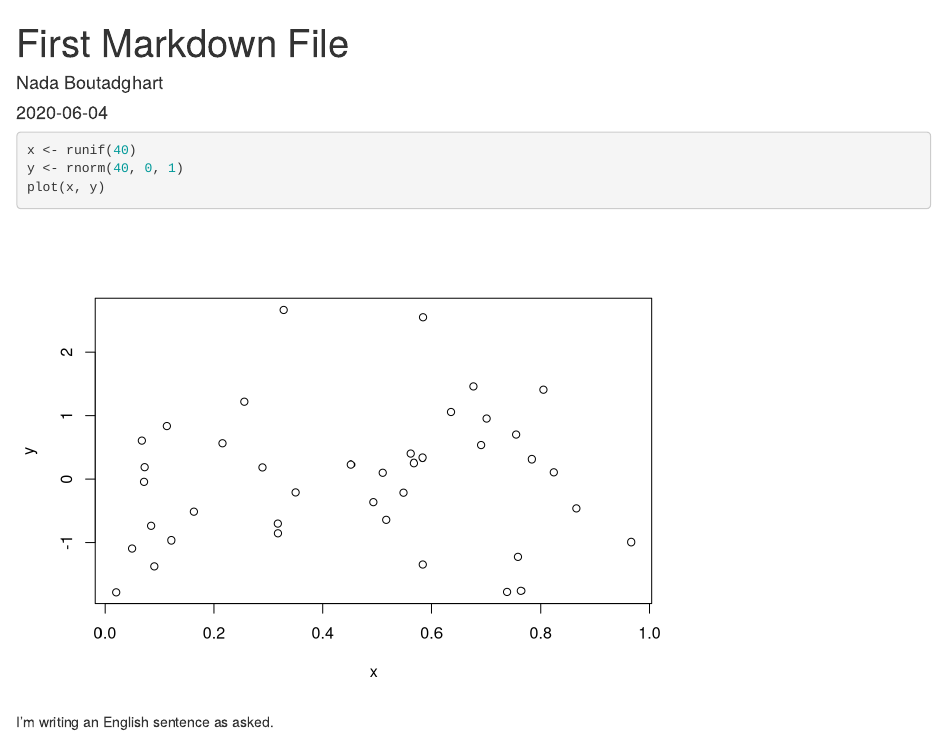
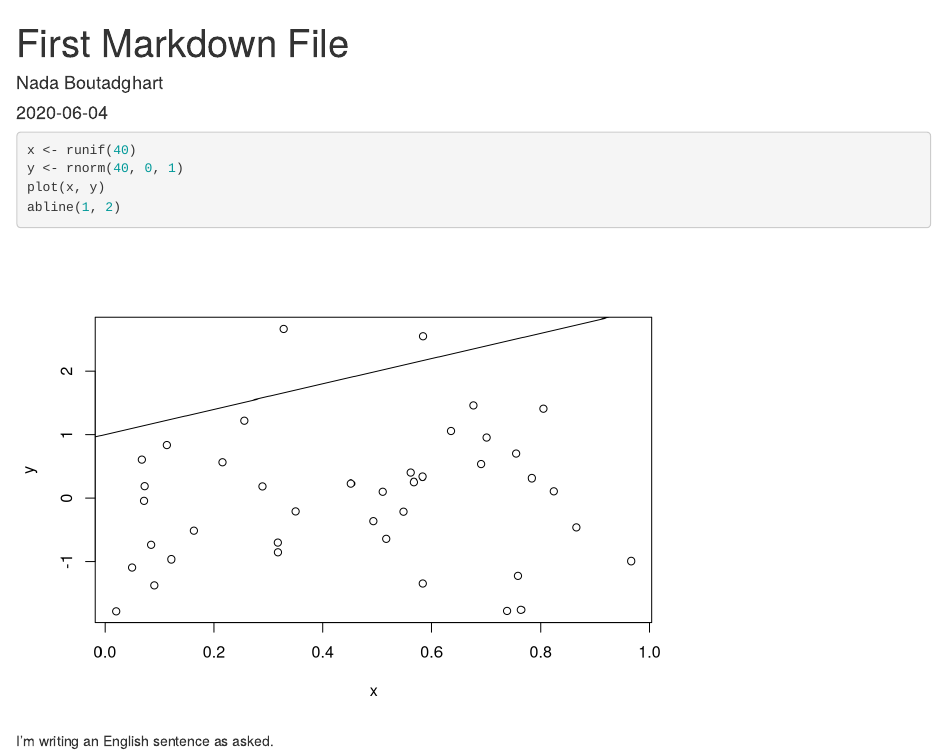
Before and after one commit to Nadoutchka/R-Training, an R Markdown document (FirstMarkdownFile.rmd): the page in a window 1100 px wide, from its top. Rendered offline with R 4.5, knitr and Pandoc, with nearby package versions; code that draws random numbers runs with fixed seeds of ours.

Commit message:
Knit document with plot

````diff
--- a/FirstMarkdownFile.rmd
+++ b/FirstMarkdownFile.rmd
@@ -10,6 +10,7 @@ output:
 x <- runif(40)
 y <- rnorm(40, 0, 1)
 plot(x, y)
+abline(1, 2)
 ```
 
 I'm writing an English sentence as asked.
````
Also changed, not shown: FirstMarkdownFile.html (added), FirstMarkdownFile.md, FirstMarkdownFile_files/figure-html/unnamed-chunk-1-1.png (added).
